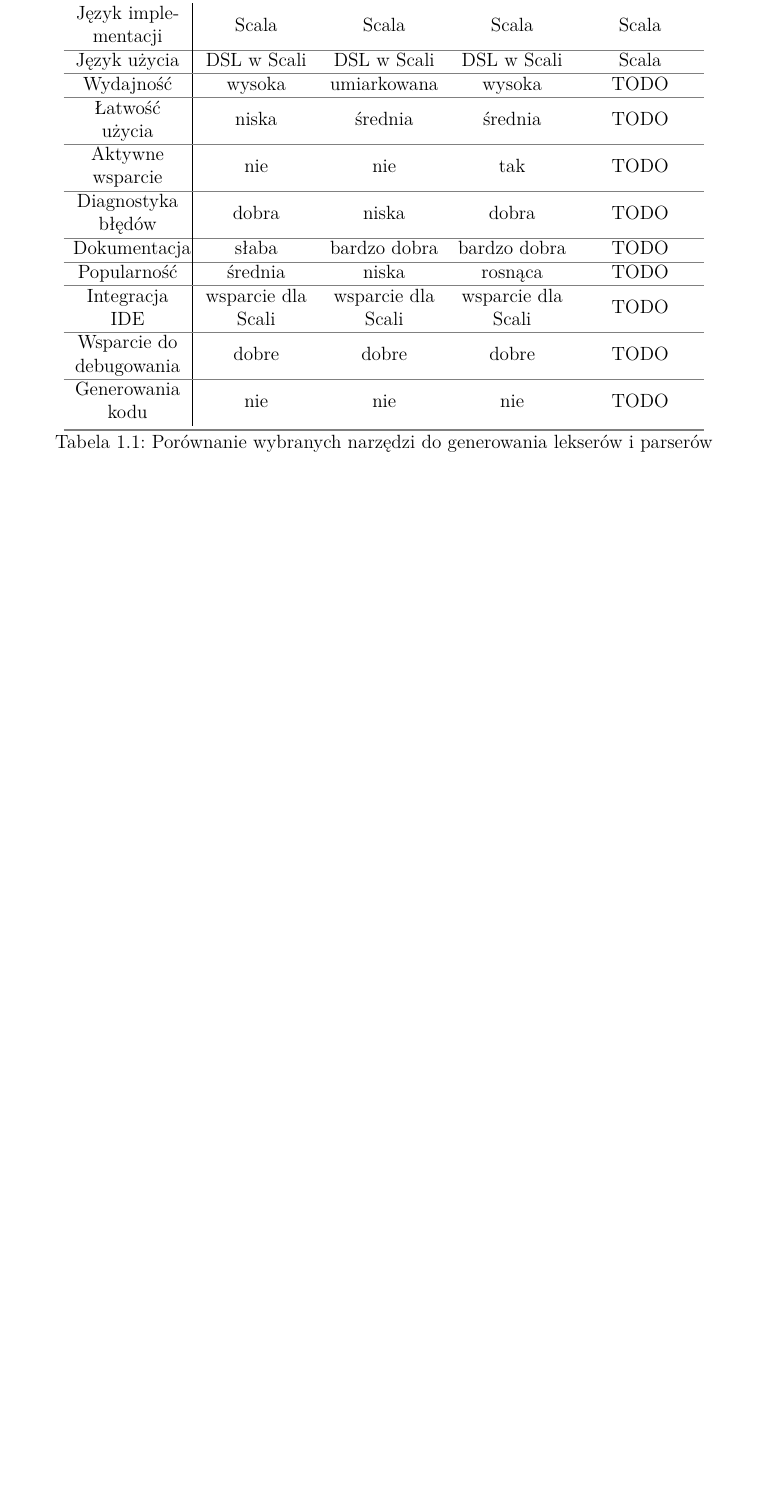
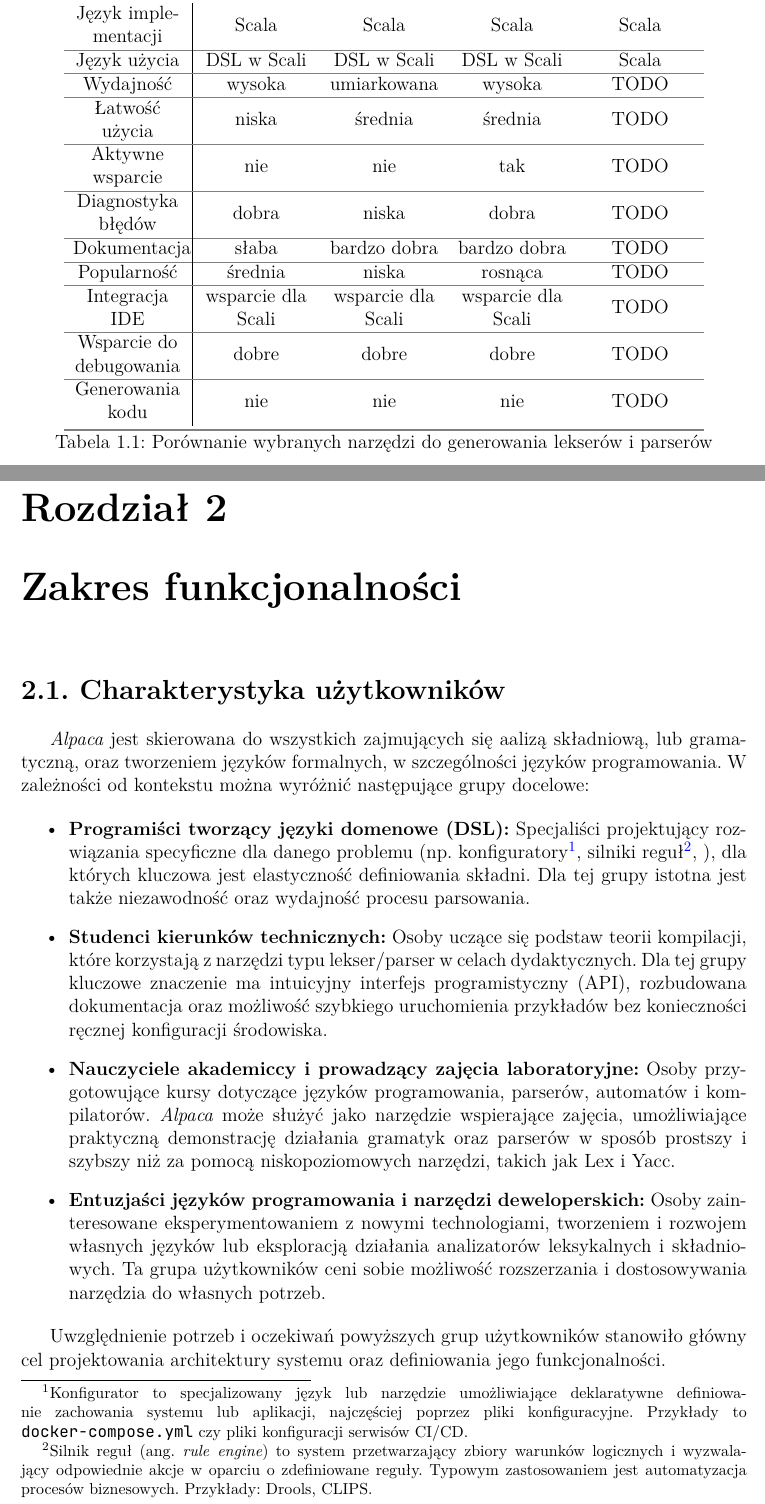
Before and after one commit to halotukozak/alpaca, a LaTeX thesis (thesis/src/alpaca.tex, which reads thesis/src/chapter-2.tex): part of page 12 of 17 before the commit and two parts of pages 11 and 12 of 17 after it, the two joined at a grey line, cut so that both start at the same text, the shorter picture padded with empty space. The pictures show the PDF file thesis/src/alpaca.pdf that the author committed with the source.

Commit message:
functionality scope

```diff
--- /dev/null
+++ b/thesis/src/chapter-2.tex
@@ -0,0 +1,30 @@
+\chapter{Zakres funkcjonalności}
+\label{ch:zakres-funkcjonalnosci}
+
+\section{Charakterystyka użytkowników}
+\label{sec:charakterystyka-uzytkownikow}
+
+\textit{Alpaca} jest skierowana do wszystkich zajmujących się aalizą składniową, lub gramatyczną, oraz tworzeniem języków formalnych, w szczególności języków programowania.
+W zależności od kontekstu można wyróżnić następujące grupy docelowe:
+
+\begin{itemize}
+    \item \textbf{Programiści tworzący języki domenowe (DSL):}
+    Specjaliści projektujący rozwiązania specyficzne dla danego problemu (np.
+    konfiguratory\footnote{Konfigurator to specjalizowany język lub narzędzie umożliwiające deklaratywne definiowanie zachowania systemu lub aplikacji, najczęściej poprzez pliki konfiguracyjne. Przykłady to \texttt{docker-compose.yml} czy pliki konfiguracji serwisów CI/CD.},
+    silniki reguł\footnote{Silnik reguł (ang. \textit{rule engine}) to system przetwarzający zbiory warunków logicznych i wyzwalający odpowiednie akcje w oparciu o zdefiniowane reguły. Typowym zastosowaniem jest automatyzacja procesów biznesowych. Przykłady: Drools, CLIPS.},
+    ), dla których kluczowa jest elastyczność definiowania składni. Dla tej grupy istotna jest także niezawodność oraz wydajność procesu parsowania.
+
+    \item \textbf{Studenci kierunków technicznych:}
+    Osoby uczące się podstaw teorii kompilacji, które korzystają z narzędzi typu lekser/parser w celach dydaktycznych.
+    Dla tej grupy kluczowe znaczenie ma intuicyjny interfejs programistyczny (API), rozbudowana dokumentacja oraz możliwość szybkiego uruchomienia przykładów bez konieczności ręcznej konfiguracji środowiska.
+
+    \item \textbf{Nauczyciele akademiccy i prowadzący zajęcia laboratoryjne:}
+    Osoby przygotowujące kursy dotyczące języków programowania, parserów, automatów i kompilatorów.
+    \textit{Alpaca} może służyć jako narzędzie wspierające zajęcia, umożliwiające praktyczną demonstrację działania gramatyk oraz parserów w sposób prostszy i szybszy niż za pomocą niskopoziomowych narzędzi, takich jak Lex i Yacc.
+
+    \item \textbf{Entuzjaści języków programowania i narzędzi deweloperskich:}
+    Osoby zainteresowane eksperymentowaniem z nowymi technologiami, tworzeniem i rozwojem własnych języków lub eksploracją działania analizatorów leksykalnych i składniowych.
+    Ta grupa użytkowników ceni sobie możliwość rozszerzania i dostosowywania narzędzia do własnych potrzeb.
+\end{itemize}
+
+Uwzględnienie potrzeb i oczekiwań powyższych grup użytkowników stanowiło główny cel projektowania architektury systemu oraz definiowania jego funkcjonalności.
```
Also changed, not shown: thesis/src/alpaca.tex (+3 -1 lines), thesis/src/alpaca.pdf.
